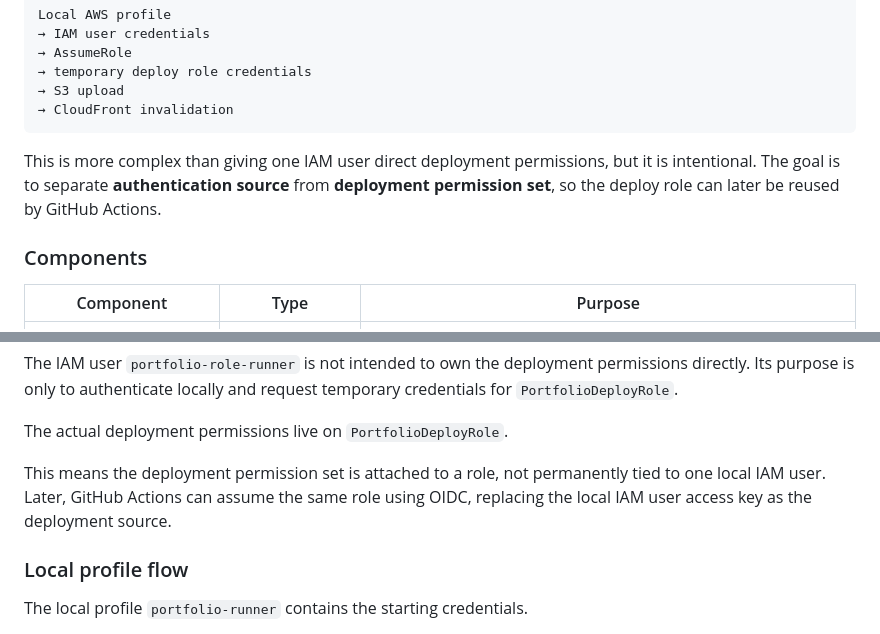
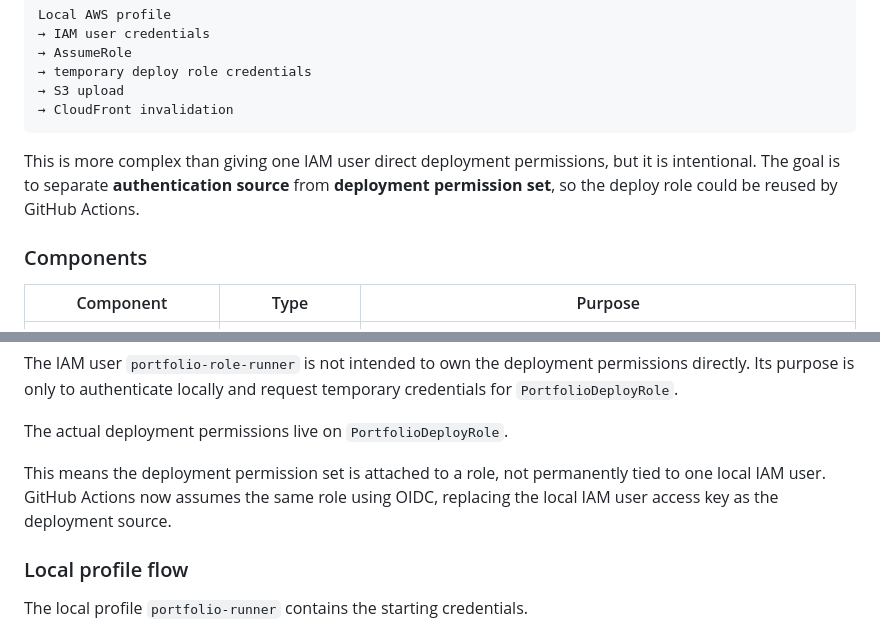
Before and after one commit to lisochronal-glitch/cloud-operations-sprint, a Markdown page: readme.md, 2 parts joined by grey strips. GitHub-like rendering.

Commit message:
final final final, actually readable readme

````diff
--- a/readme.md
+++ b/readme.md
@@ -71,7 +71,7 @@ Local AWS profile
 → CloudFront invalidation
 ```
 
-This is more complex than giving one IAM user direct deployment permissions, but it is intentional. The goal is to separate **authentication source** from **deployment permission set**, so the deploy role can later be reused by GitHub Actions.
+This is more complex than giving one IAM user direct deployment permissions, but it is intentional. The goal is to separate **authentication source** from **deployment permission set**, so the deploy role could be reused by GitHub Actions.
 
 ### Components
 
@@ -117,7 +117,7 @@ The IAM user `portfolio-role-runner` is not intended to own the deployment permi
 
 The actual deployment permissions live on `PortfolioDeployRole`.
 
-This means the deployment permission set is attached to a role, not permanently tied to one local IAM user. Later, GitHub Actions can assume the same role using OIDC, replacing the local IAM user access key as the deployment source.
+This means the deployment permission set is attached to a role, not permanently tied to one local IAM user. GitHub Actions now assumes the same role using OIDC, replacing the local IAM user access key as the deployment source.
 
 ### Local profile flow
 
````
Also changed, not shown: other parts of readme.md (+1 -0 lines).
